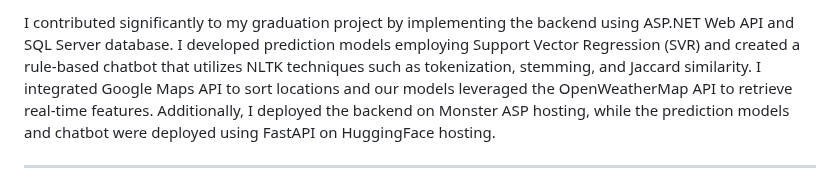
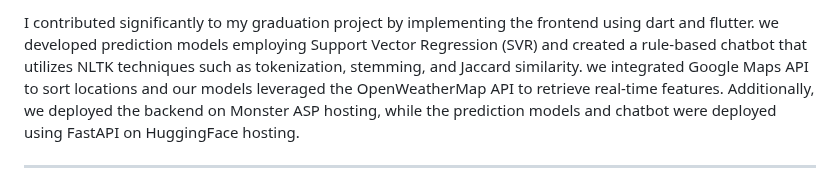
Before and after one commit to mariam-saeid/SolarEase, a Markdown page: App/README.md, the part around the change. Drawn GitHub-style.

```diff
--- a/App/README.md
+++ b/App/README.md
@@ -1,4 +1,4 @@
-I contributed significantly to my graduation project by implementing the backend using ASP.NET Web API and SQL Server database. I developed prediction models employing Support Vector Regression (SVR) and created a rule-based chatbot that utilizes NLTK techniques such as tokenization, stemming, and Jaccard similarity. I integrated Google Maps API to sort locations and our models leveraged the OpenWeatherMap API to retrieve real-time features. Additionally, I deployed the backend on Monster ASP hosting, while the prediction models and chatbot were deployed using FastAPI on HuggingFace hosting.
+I contributed significantly to my graduation project by implementing the frontend using dart and flutter. we developed prediction models employing Support Vector Regression (SVR) and created a rule-based chatbot that utilizes NLTK techniques such as tokenization, stemming, and Jaccard similarity. we integrated Google Maps API to sort locations and our models leveraged the OpenWeatherMap API to retrieve real-time features. Additionally, we deployed the backend on Monster ASP hosting, while the prediction models and chatbot were deployed using FastAPI on HuggingFace hosting.
 
 -------------------------------------------------------------------------------------------------------------
 
```
